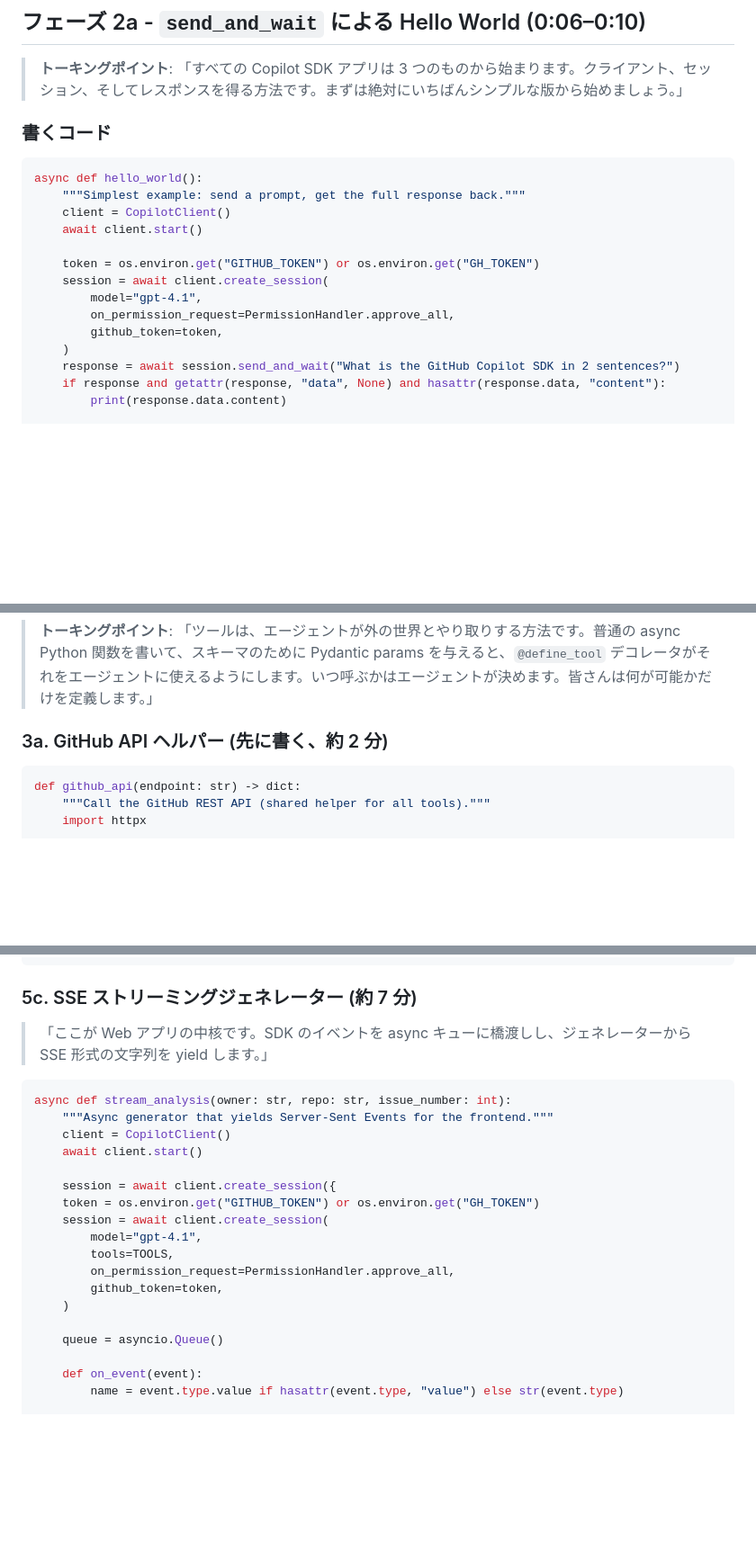
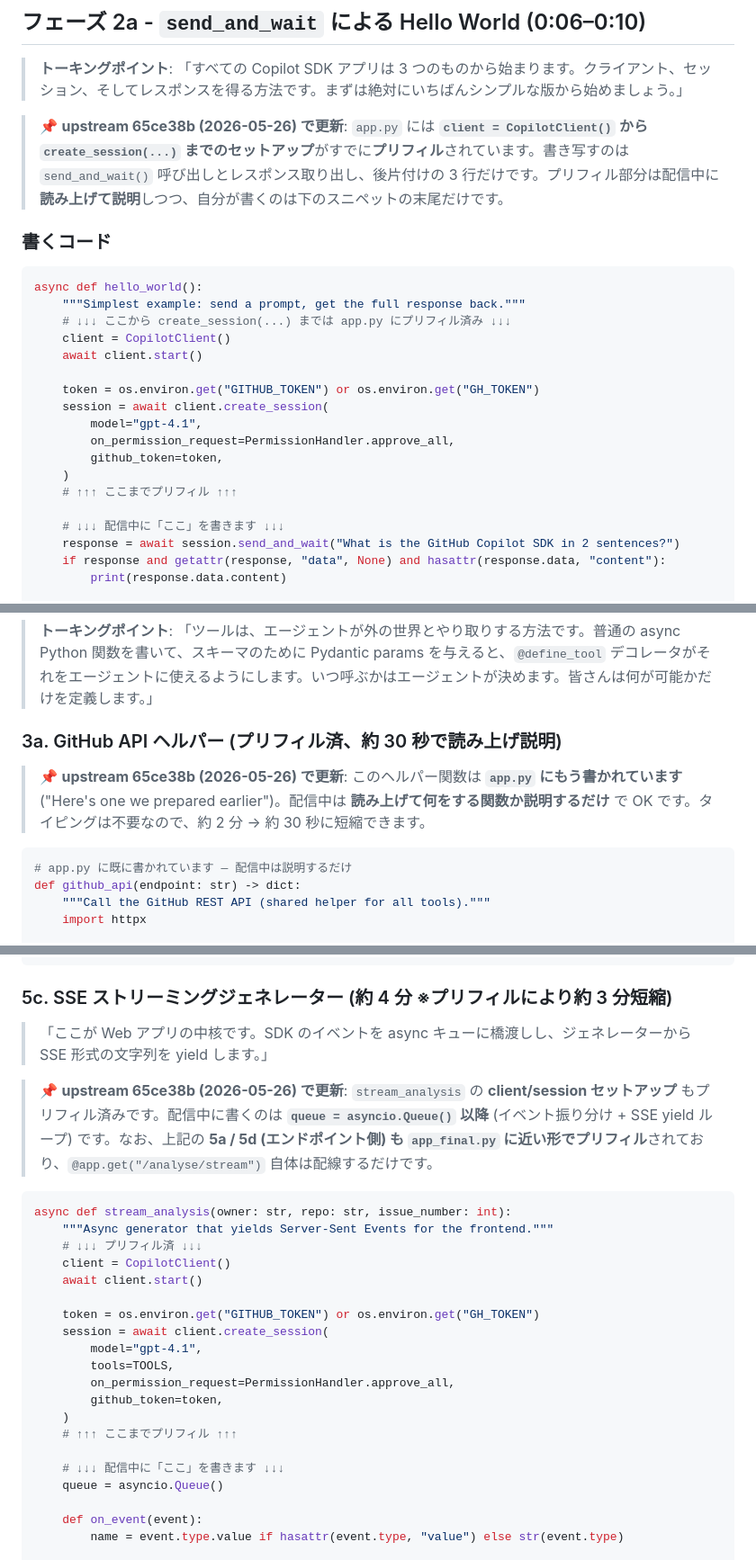
Before and after one commit to ChibaYuki347/copilot-sdk-github-issue-analyser, a Markdown page: step-by-step/build-guide.ja.md, 3 parts joined by grey strips. Shown at 90% size. GitHub-like rendering; blank space fills up the shorter version.

Commit message:
docs(ja): build-guide.ja.md にプリフィル前提を反映 (Renee 65ce38b)
upstream で app.py のコピペ削減目的でプリフィルされた箇所に「📌 upstream 65ce38b で更新」 callout を追加し、配信中に書く範囲を明示:

Phase 2a / 2b:

- client.start() 〜 create_session(...) はプリフィル済 (説明だけ)

- 書くのは send_and_wait or イベントハンドラ + send + done.wait()

Phase 3a:

- github_api ヘルパーは完全プリフィル ('Here's one we prepared earlier')

- 所要時間を 約 2 分 → 約 30 秒 に圧縮 (読み上げ説明だけ)

Phase 4 (analyse_cli):

- client/session セットアップ + tools=TOOLS 渡しはプリフィル済

- 配信中に書くのは TOOLS リスト + SYSTEM_PROMPT + イベントハンドラ + session.send()

Phase 5c (stream_analysis):

- client/session セットアップはプリフィル済 (見出しも 約 7 分 → 約 4 分 に短縮)

- 配信中に書くのは queue = asyncio.Queue() 以降 (イベント振り分け + SSE yield ループ)

- Phase 5a/5d (FastAPI app + endpoint) もプリフィルされている旨を補足

Phase 5c コードブロック内の壊れた create_session({ 行 (前回 partial edit の残骸) も同 commit で修復

Co-authored-by: Copilot <223556219+Copilot@users.noreply.github.com>

````diff
--- a/step-by-step/build-guide.ja.md
+++ b/step-by-step/build-guide.ja.md
@@ -106,11 +106,14 @@ load_dotenv()
 
 > **トーキングポイント**: 「すべての Copilot SDK アプリは 3 つのものから始まります。クライアント、セッション、そしてレスポンスを得る方法です。まずは絶対にいちばんシンプルな版から始めましょう。」
 
+> 📌 **upstream 65ce38b (2026-05-26) で更新**: `app.py` には **`client = CopilotClient()` から `create_session(...)` までのセットアップ**がすでに**プリフィル**されています。書き写すのは `send_and_wait()` 呼び出しとレスポンス取り出し、後片付けの 3 行だけです。プリフィル部分は配信中に **読み上げて説明**しつつ、自分が書くのは下のスニペットの末尾だけです。
+
 ### 書くコード
 
 ```python
 async def hello_world():
     """Simplest example: send a prompt, get the full response back."""
+    # ↓↓↓ ここから create_session(...) までは app.py にプリフィル済み ↓↓↓
     client = CopilotClient()
     await client.start()
 
@@ -120,6 +123,9 @@ async def hello_world():
         on_permission_request=PermissionHandler.approve_all,
         github_token=token,
     )
+    # ↑↑↑ ここまでプリフィル ↑↑↑
+
+    # ↓↓↓ 配信中に「ここ」を書きます ↓↓↓
     response = await session.send_and_wait("What is the GitHub Copilot SDK in 2 sentences?")
     if response and getattr(response, "data", None) and hasattr(response.data, "content"):
         print(response.data.content)
@@ -197,9 +208,12 @@ python app.py hello-stream
 
 > **トーキングポイント**: 「ツールは、エージェントが外の世界とやり取りする方法です。普通の async Python 関数を書いて、スキーマのために Pydantic params を与えると、`@define_tool` デコレータがそれをエージェントに使えるようにします。いつ呼ぶかはエージェントが決めます。皆さんは何が可能かだけを定義します。」
 
-### 3a. GitHub API ヘルパー (先に書く、約 2 分)
+### 3a. GitHub API ヘルパー (プリフィル済、約 30 秒で読み上げ説明)
+
+> 📌 **upstream 65ce38b (2026-05-26) で更新**: このヘルパー関数は **`app.py` にもう書かれています** ("Here's one we prepared earlier")。配信中は **読み上げて何をする関数か説明するだけ** で OK です。タイピングは不要なので、約 2 分 → 約 30 秒に短縮できます。
 
 ```python
+# app.py に既に書かれています — 配信中は説明するだけ
 def github_api(endpoint: str) -> dict:
     """Call the GitHub REST API (shared helper for all tools)."""
     import httpx
@@ -495,17 +513,19 @@ def _parse_args(raw):
     return {}
 ```
 
-### 5c. SSE ストリーミングジェネレーター (約 7 分)
+### 5c. SSE ストリーミングジェネレーター (約 4 分 ※プリフィルにより約 3 分短縮)
 
 > 「ここが Web アプリの中核です。SDK のイベントを async キューに橋渡しし、ジェネレーターから SSE 形式の文字列を yield します。」
+
+> 📌 **upstream 65ce38b (2026-05-26) で更新**: `stream_analysis` の **client/session セットアップ** もプリフィル済みです。配信中に書くのは **`queue = asyncio.Queue()` 以降** (イベント振り分け + SSE yield ループ) です。なお、上記の **5a / 5d (エンドポイント側) も `app_final.py` に近い形でプリフィル**されており、`@app.get("/analyse/stream")` 自体は配線するだけです。
 
 ```python
 async def stream_analysis(owner: str, repo: str, issue_number: int):
     """Async generator that yields Server-Sent Events for the frontend."""
+    # ↓↓↓ プリフィル済 ↓↓↓
     client = CopilotClient()
     await client.start()
 
-    session = await client.create_session({
     token = os.environ.get("GITHUB_TOKEN") or os.environ.get("GH_TOKEN")
     session = await client.create_session(
         model="gpt-4.1",
@@ -513,7 +533,9 @@ async def stream_analysis(owner: str, repo: str, issue_number: int):
         on_permission_request=PermissionHandler.approve_all,
         github_token=token,
     )
+    # ↑↑↑ ここまでプリフィル ↑↑↑
 
+    # ↓↓↓ 配信中に「ここ」を書きます ↓↓↓
     queue = asyncio.Queue()
 
     def on_event(event):
````
Also changed, not shown: other parts of step-by-step/build-guide.ja.md (+9 -0 lines).
